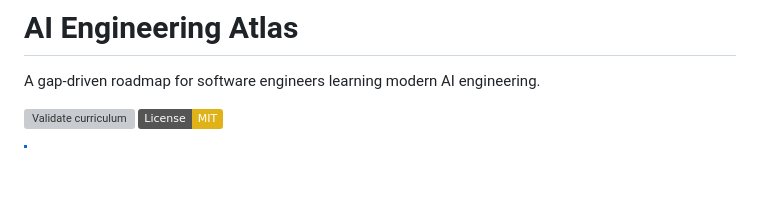
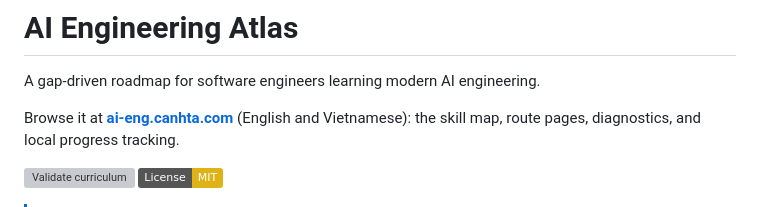
Before and after one commit to canhta/ai-engineering-atlas, a Markdown page: README.md, the part around the change. Rendered like a GitHub page; badges without logos; blank space fills up the shorter version; grey boxes are pictures that could not be loaded.

Commit message:
readme: link the web atlas
Co-Authored-By: Claude Opus 5 <noreply@anthropic.com>

```diff
--- a/README.md
+++ b/README.md
@@ -1,6 +1,8 @@
 # AI Engineering Atlas
 
 A gap-driven roadmap for software engineers learning modern AI engineering.
+
+Browse it at **[ai-eng.canhta.com](https://ai-eng.canhta.com)** (English and Vietnamese): the skill map, route pages, diagnostics, and local progress tracking.
 
 [![Validate curriculum](https://github.com/canhta/ai-engineering-atlas/actions/workflows/validate.yml/badge.svg)](https://github.com/canhta/ai-engineering-atlas/actions/workflows/validate.yml)
 [![License: MIT](https://img.shields.io/badge/License-MIT-yellow.svg)](LICENSE)
```
Also changed, not shown: site/TODO.md (+2 -3 lines).
